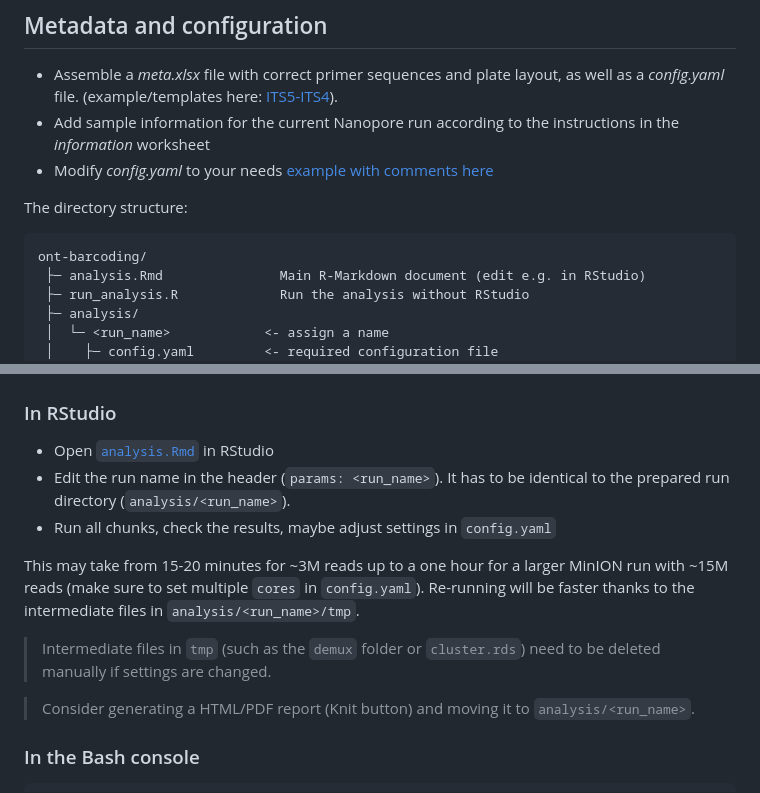
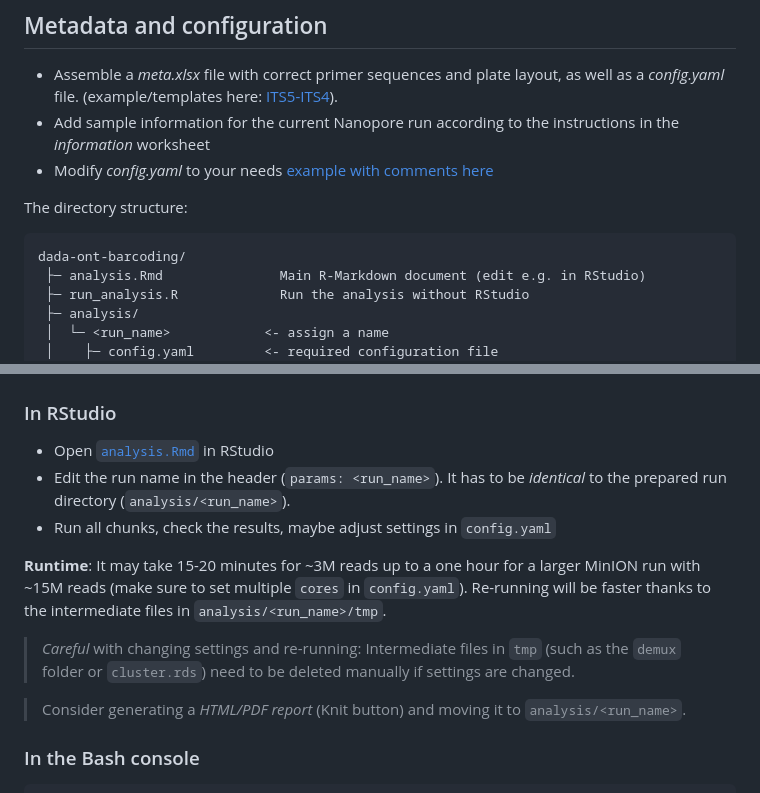
Before and after one commit to markschl/dada-ont-barcoding, a Markdown page: docs/analysis/index.md, 2 parts joined by grey strips. Drawn GitHub-style.

Commit message:
Improve documentation

````diff
--- a/docs/analysis/index.md
+++ b/docs/analysis/index.md
@@ -76,7 +76,7 @@ If starting from the raw squiggle data, follow [this tutorial](basecalling.md)
 The directory structure:
 
 ```
-ont-barcoding/
+dada-ont-barcoding/
  ├─ analysis.Rmd               Main R-Markdown document (edit e.g. in RStudio)
  ├─ run_analysis.R             Run the analysis without RStudio
  ├─ analysis/
@@ -98,17 +98,18 @@ ont-barcoding/
 
 - Open [`analysis.Rmd`](https://github.com/markschl/dada-ont-barcoding/analysis.Rmd) in RStudio
 - Edit the run name in the header (`params: <run_name>`).
-  It has to be identical to the prepared run directory (`analysis/<run_name>`).
+  It has to be *identical* to the prepared run directory (`analysis/<run_name>`).
 - Run all chunks, check the results, maybe adjust settings in `config.yaml`
 
-This may take from 15-20 minutes for ~3M reads up to a one hour for a larger MinION run
+**Runtime**: It may take 15-20 minutes for ~3M reads up to a one hour for a larger MinION run
 with ~15M reads (make sure to set multiple `cores` in `config.yaml`).
 Re-running will be faster thanks to the intermediate files in `analysis/<run_name>/tmp`.
 
+> *Careful* with changing settings and re-running:
 > Intermediate files in `tmp` (such as the `demux` folder or `cluster.rds`)
 > need to be deleted manually if settings are changed.
 
-> Consider generating a HTML/PDF report (Knit button) and moving it to `analysis/<run_name>`.
+> Consider generating a *HTML/PDF report* (Knit button) and moving it to `analysis/<run_name>`.
 
 ### In the Bash console
 
````
